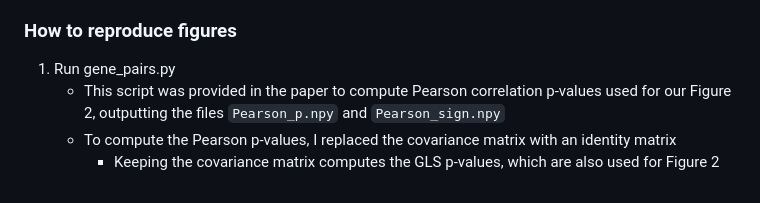
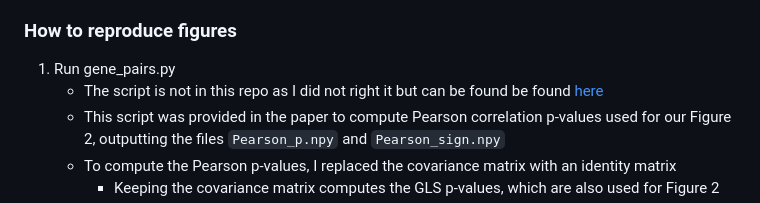
Before and after one commit to jchen2140/qcb455_final_proj, a Markdown page: Coco_Xu_README.md, the part around the change. Drawn GitHub-style.

```diff
--- a/Coco_Xu_README.md
+++ b/Coco_Xu_README.md
@@ -16,6 +16,7 @@
 
 ### How to reproduce figures
 1. Run gene_pairs.py
+   - The script is not in this repo as I did not right it but can be found be found [here]([url](https://github.com/kundajelab/coessentiality))
    - This script was provided in the paper to compute Pearson correlation p-values used for our Figure 2, outputting the files `Pearson_p.npy` and `Pearson_sign.npy`
    - To compute the Pearson p-values, I replaced the covariance matrix with an identity matrix
      - Keeping the covariance matrix computes the GLS p-values, which are also used for Figure 2
```
